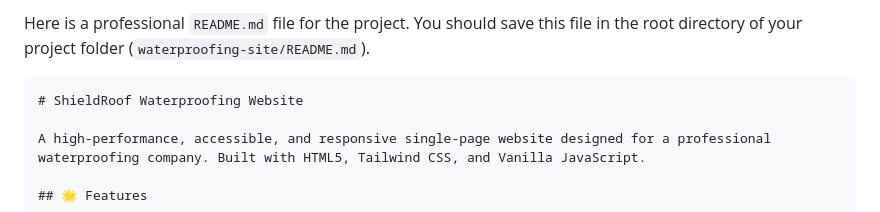
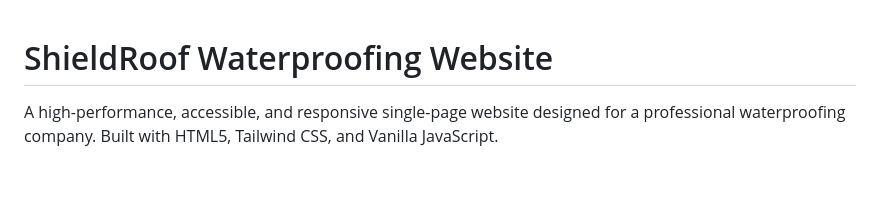
Before and after one commit to DeepakDNayak0401/waterproof-company-site, a Markdown page: README.md, the part around one of its changes. GitHub-like rendering; blank space fills up the shorter version.

`````diff
--- a/README.md
+++ b/README.md
@@ -1,6 +1,3 @@
-Here is a professional `README.md` file for the project. You should save this file in the root directory of your project folder (`waterproofing-site/README.md`).
-
-````markdown
 # ShieldRoof Waterproofing Website
 
 A high-performance, accessible, and responsive single-page website designed for a professional waterproofing company. Built with HTML5, Tailwind CSS, and Vanilla JavaScript.
`````
Also changed, not shown: other parts of README.md (+0 -2 lines).
